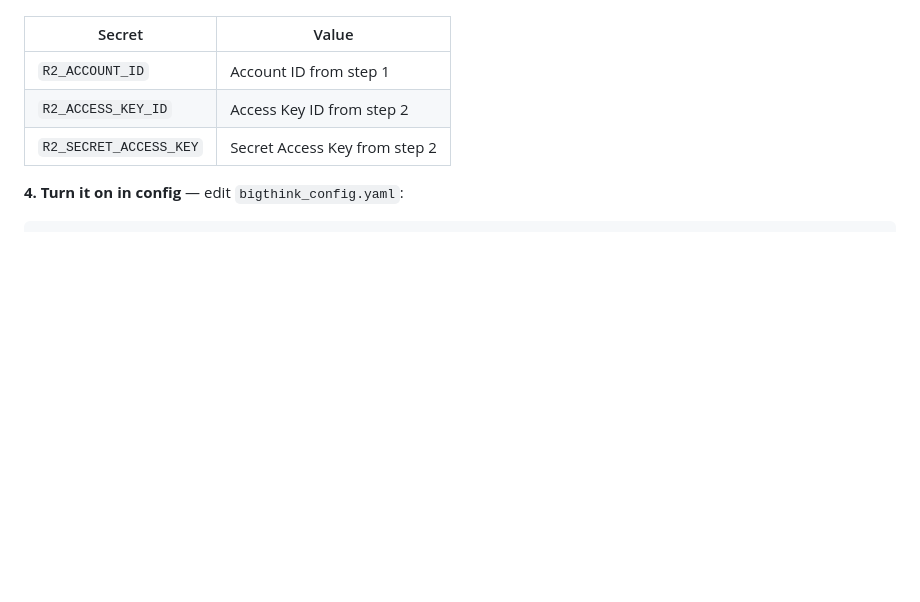
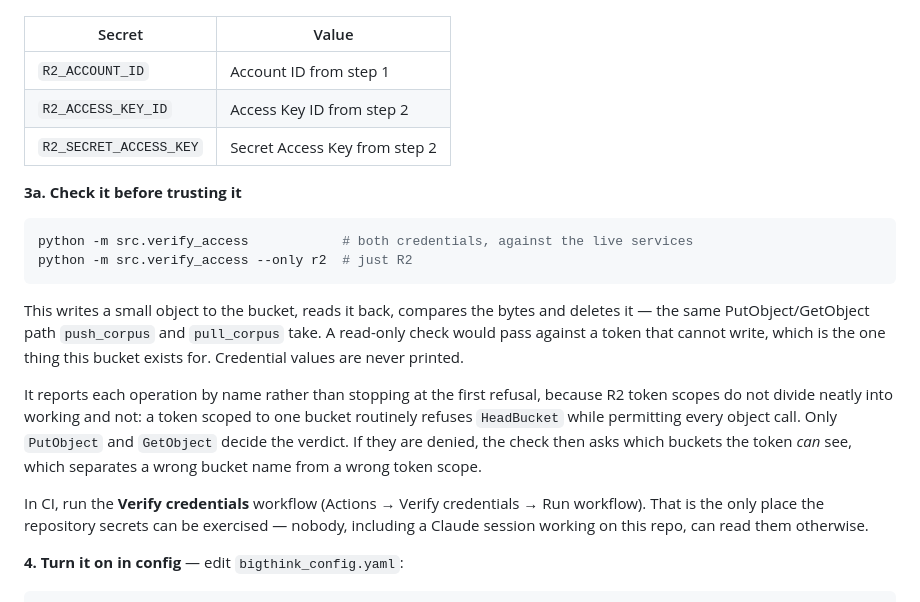
Before and after one commit to Thomas-Amann-IPAustralia/BigThink, a Markdown page: README.md, the part around the change. GitHub-like rendering; blank space fills up the shorter version.

````diff
--- a/README.md
+++ b/README.md
@@ -140,6 +140,30 @@ Secrets and variables → Actions → New repository secret)
 | `R2_ACCESS_KEY_ID` | Access Key ID from step 2 |
 | `R2_SECRET_ACCESS_KEY` | Secret Access Key from step 2 |
 
+**3a. Check it before trusting it**
+
+```bash
+python -m src.verify_access            # both credentials, against the live services
+python -m src.verify_access --only r2  # just R2
+```
+
+This writes a small object to the bucket, reads it back, compares the bytes and
+deletes it — the same PutObject/GetObject path `push_corpus` and `pull_corpus`
+take. A read-only check would pass against a token that cannot write, which is
+the one thing this bucket exists for. Credential values are never printed.
+
+It reports each operation by name rather than stopping at the first refusal,
+because R2 token scopes do not divide neatly into working and not: a token
+scoped to one bucket routinely refuses `HeadBucket` while permitting every
+object call. Only `PutObject` and `GetObject` decide the verdict. If they are
+denied, the check then asks which buckets the token *can* see, which separates
+a wrong bucket name from a wrong token scope.
+
+In CI, run the **Verify credentials** workflow (Actions → Verify credentials →
+Run workflow). That is the only place the repository secrets can be exercised —
+nobody, including a Claude session working on this repo, can read them
+otherwise.
+
 **4. Turn it on in config** — edit `bigthink_config.yaml`:
 
 ```yaml
````
Also changed, not shown: CLAUDE.md (+12 -0 lines), PROJECT_STATE.md (+64 -11 lines).
